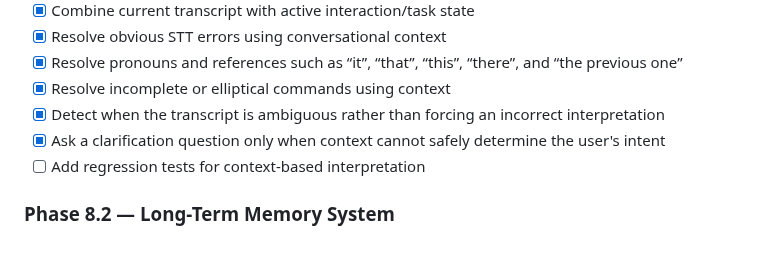
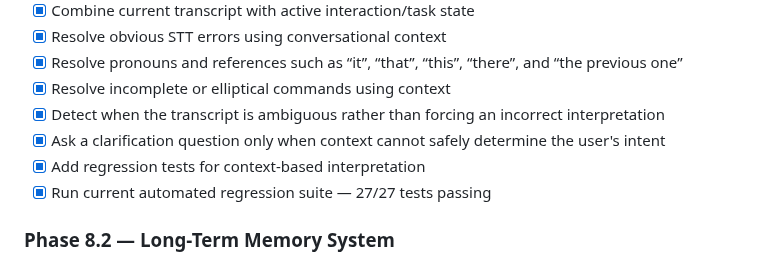
Before and after one commit to AbhiDevLab/J.A.R.V.I.S, a Markdown page: JARVIS_ROADMAP.md, the part around the change. GitHub-like rendering.

Commit message:
Record 27 of 27 Phase 8.1 regression tests passing

```diff
--- a/JARVIS_ROADMAP.md
+++ b/JARVIS_ROADMAP.md
@@ -173,7 +173,8 @@ JARVIS should treat speech recognition output as an imperfect signal rather than
 - [x] Resolve incomplete or elliptical commands using context
 - [x] Detect when the transcript is ambiguous rather than forcing an incorrect interpretation
 - [x] Ask a clarification question only when context cannot safely determine the user's intent
-- [ ] Add regression tests for context-based interpretation
+- [x] Add regression tests for context-based interpretation
+- [x] Run current automated regression suite — 27/27 tests passing
 
 ### Phase 8.2 — Long-Term Memory System
 
```
